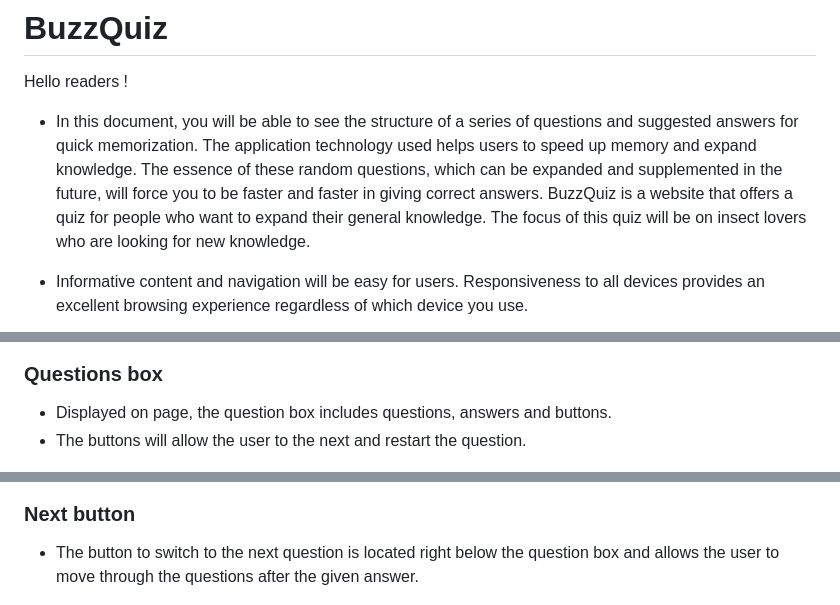
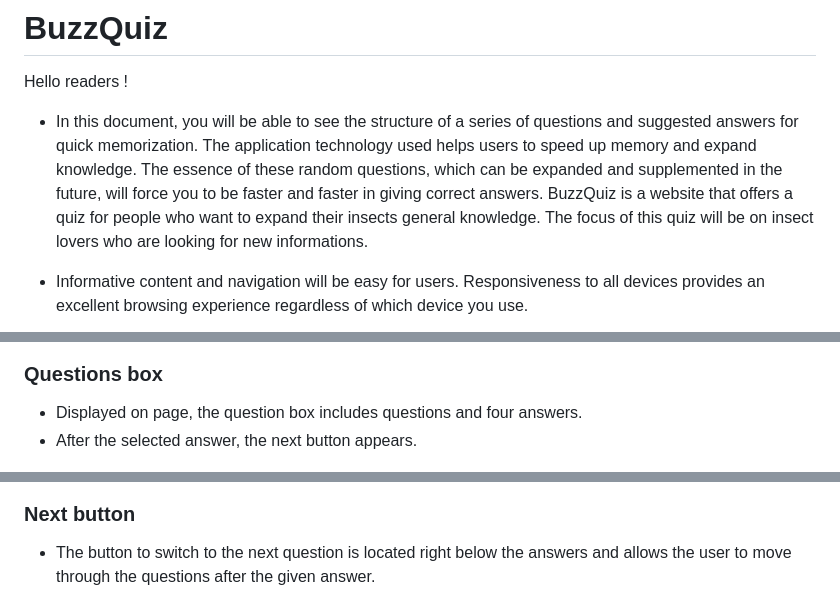
Before and after one commit to ROCK3879/BuzzQuiz, a Markdown page: README.md, 3 parts joined by grey strips. GitHub-like rendering.

Commit message:
BuzzQuiz

```diff
--- a/README.md
+++ b/README.md
@@ -2,7 +2,7 @@
 
 Hello readers !
 
-* In this document, you will be able to see the structure of a series of questions and suggested answers for quick memorization. The application technology used helps users to speed up memory and expand knowledge. The essence of these random questions, which can be expanded and supplemented in the future, will force you to be faster and faster in giving correct answers. BuzzQuiz is a website that offers a quiz for people who want to expand their general knowledge. The focus of this quiz will be on insect lovers who are looking for new knowledge.
+* In this document, you will be able to see the structure of a series of questions and suggested answers for quick memorization. The application technology used helps users to speed up memory and expand knowledge. The essence of these random questions, which can be expanded and supplemented in the future, will force you to be faster and faster in giving correct answers. BuzzQuiz is a website that offers a quiz for people who want to expand their insects general knowledge. The focus of this quiz will be on insect lovers who are looking for new informations.
 
 * Informative content and navigation will be easy for users.
 Responsiveness to all devices provides an excellent browsing experience regardless of which device you use.
@@ -29,8 +29,8 @@ Responsiveness to all devices provides an excellent browsing experience regardle
 
 ### Questions box
 
-* Displayed on page, the question box includes questions, answers and buttons.
-* The buttons will allow the user to the next and restart the question.
+* Displayed on page, the question box includes questions and four answers.
+* After the selected answer, the next button appears.
 
 ![Question and answer box](/media/question_answer_box.png)
 
@@ -42,7 +42,7 @@ Responsiveness to all devices provides an excellent browsing experience regardle
 
 ### Next button
 
-* The button to switch to the next question is located right below the question box and allows the user to move through the questions after the given answer.
+* The button to switch to the next question is located right below the answers and allows the user to move through the questions after the given answer.
 
 ![Next button](/media/next_q_button.png)
 
```
Also changed, not shown: other parts of README.md (+11 -6 lines).
